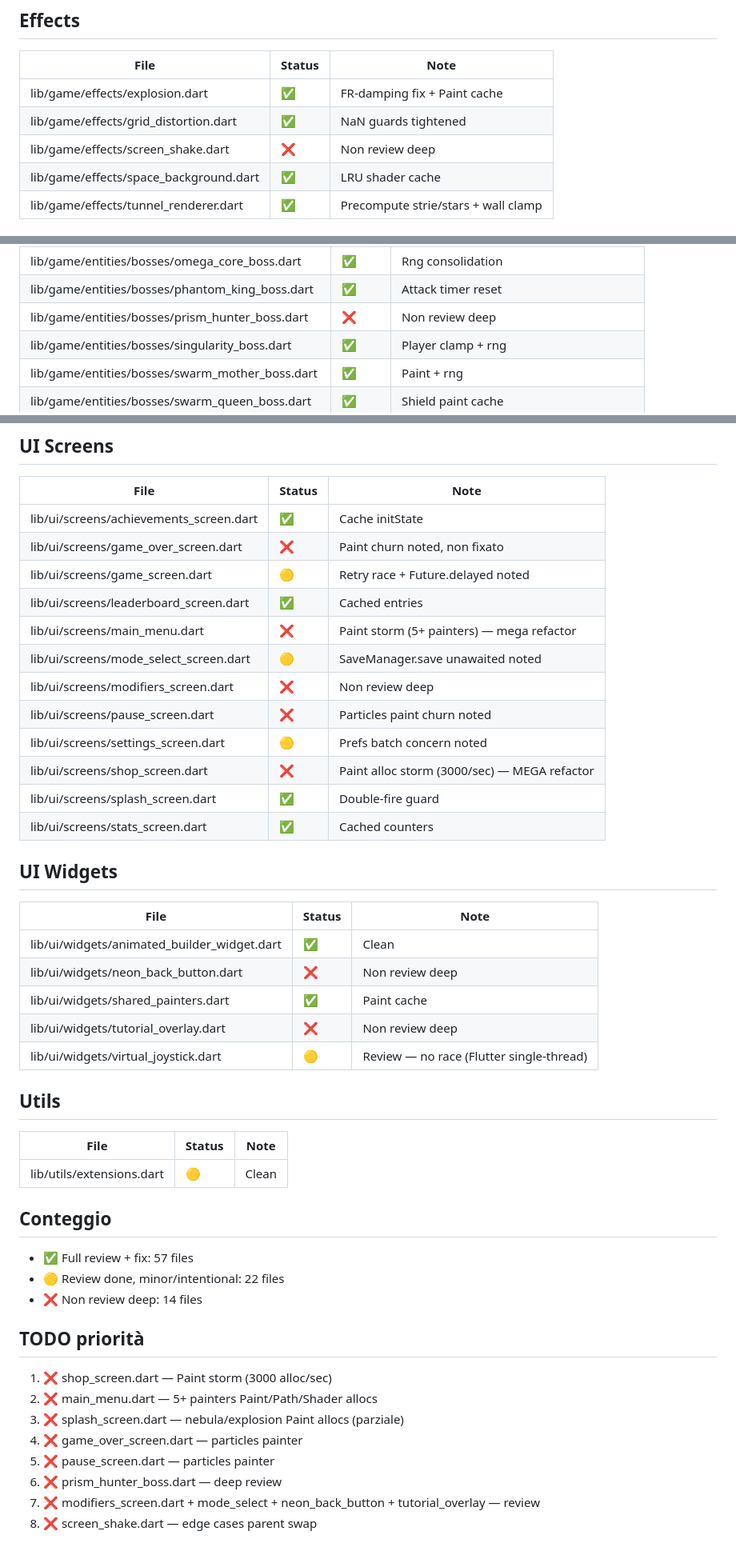
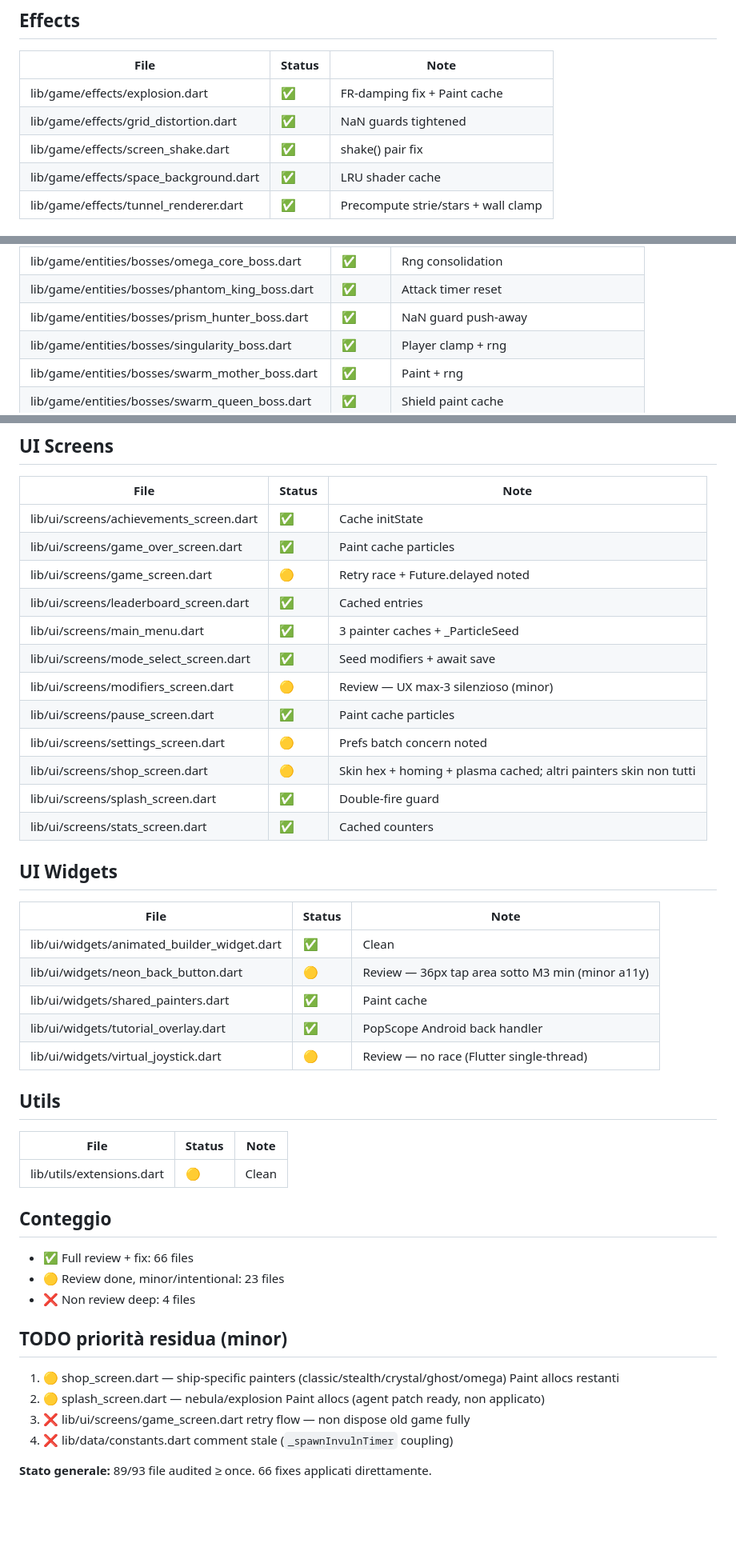
Before and after one commit to Oxer33/Geometry-Fight-2, a Markdown page: geometry_fight/AUDIT_MASSIVO.md, 3 parts joined by grey strips. Shown at 80% size. GitHub-like rendering; blank space fills up the shorter version.

Commit message:
docs: update AUDIT_MASSIVO tracking (66 fix applicati, 89/93 audited)

```diff
--- a/geometry_fight/AUDIT_MASSIVO.md
+++ b/geometry_fight/AUDIT_MASSIVO.md
@@ -28,7 +28,7 @@
 |------|--------|------|
 | lib/game/effects/explosion.dart | ✅ | FR-damping fix + Paint cache |
 | lib/game/effects/grid_distortion.dart | ✅ | NaN guards tightened |
-| lib/game/effects/screen_shake.dart | ❌ | Non review deep |
+| lib/game/effects/screen_shake.dart | ✅ | shake() pair fix |
 | lib/game/effects/space_background.dart | ✅ | LRU shader cache |
 | lib/game/effects/tunnel_renderer.dart | ✅ | Precompute strie/stars + wall clamp |
 
@@ -48,7 +48,7 @@
 | lib/game/entities/bosses/nexus_prime_boss.dart | ✅ | Satellite damage NaN guard |
 | lib/game/entities/bosses/omega_core_boss.dart | ✅ | Rng consolidation |
 | lib/game/entities/bosses/phantom_king_boss.dart | ✅ | Attack timer reset |
-| lib/game/entities/bosses/prism_hunter_boss.dart | ❌ | Non review deep |
+| lib/game/entities/bosses/prism_hunter_boss.dart | ✅ | NaN guard push-away |
 | lib/game/entities/bosses/singularity_boss.dart | ✅ | Player clamp + rng |
 | lib/game/entities/bosses/swarm_mother_boss.dart | ✅ | Paint + rng |
 | lib/game/entities/bosses/swarm_queen_boss.dart | ✅ | Shield paint cache |
@@ -130,15 +130,15 @@
 | File | Status | Note |
 |------|--------|------|
 | lib/ui/screens/achievements_screen.dart | ✅ | Cache initState |
-| lib/ui/screens/game_over_screen.dart | ❌ | Paint churn noted, non fixato |
+| lib/ui/screens/game_over_screen.dart | ✅ | Paint cache particles |
 | lib/ui/screens/game_screen.dart | 🟡 | Retry race + Future.delayed noted |
 | lib/ui/screens/leaderboard_screen.dart | ✅ | Cached entries |
-| lib/ui/screens/main_menu.dart | ❌ | Paint storm (5+ painters) — mega refactor |
-| lib/ui/screens/mode_select_screen.dart | 🟡 | SaveManager.save unawaited noted |
-| lib/ui/screens/modifiers_screen.dart | ❌ | Non review deep |
-| lib/ui/screens/pause_screen.dart | ❌ | Particles paint churn noted |
+| lib/ui/screens/main_menu.dart | ✅ | 3 painter caches + _ParticleSeed |
+| lib/ui/screens/mode_select_screen.dart | ✅ | Seed modifiers + await save |
+| lib/ui/screens/modifiers_screen.dart | 🟡 | Review — UX max-3 silenzioso (minor) |
+| lib/ui/screens/pause_screen.dart | ✅ | Paint cache particles |
 | lib/ui/screens/settings_screen.dart | 🟡 | Prefs batch concern noted |
-| lib/ui/screens/shop_screen.dart | ❌ | Paint alloc storm (3000/sec) — MEGA refactor |
+| lib/ui/screens/shop_screen.dart | 🟡 | Skin hex + homing + plasma cached; altri painters skin non tutti |
 | lib/ui/screens/splash_screen.dart | ✅ | Double-fire guard |
 | lib/ui/screens/stats_screen.dart | ✅ | Cached counters |
 
@@ -147,9 +147,9 @@
 | File | Status | Note |
 |------|--------|------|
 | lib/ui/widgets/animated_builder_widget.dart | ✅ | Clean |
-| lib/ui/widgets/neon_back_button.dart | ❌ | Non review deep |
+| lib/ui/widgets/neon_back_button.dart | 🟡 | Review — 36px tap area sotto M3 min (minor a11y) |
 | lib/ui/widgets/shared_painters.dart | ✅ | Paint cache |
-| lib/ui/widgets/tutorial_overlay.dart | ❌ | Non review deep |
+| lib/ui/widgets/tutorial_overlay.dart | ✅ | PopScope Android back handler |
 | lib/ui/widgets/virtual_joystick.dart | 🟡 | Review — no race (Flutter single-thread) |
 
 ## Utils
@@ -160,17 +160,15 @@
 
 ## Conteggio
 
-- ✅ Full review + fix: 57 files
-- 🟡 Review done, minor/intentional: 22 files
-- ❌ Non review deep: 14 files
+- ✅ Full review + fix: 66 files
+- 🟡 Review done, minor/intentional: 23 files
+- ❌ Non review deep: 4 files
 
-## TODO priorità
+## TODO priorità residua (minor)
 
-1. ❌ shop_screen.dart — Paint storm (3000 alloc/sec)
-2. ❌ main_menu.dart — 5+ painters Paint/Path/Shader allocs
-3. ❌ splash_screen.dart — nebula/explosion Paint allocs (parziale)
-4. ❌ game_over_screen.dart — particles painter
-5. ❌ pause_screen.dart — particles painter
-6. ❌ prism_hunter_boss.dart — deep review
-7. ❌ modifiers_screen.dart + mode_select + neon_back_button + tutorial_overlay — review
-8. ❌ screen_shake.dart — edge cases parent swap
+1. 🟡 shop_screen.dart — ship-specific painters (classic/stealth/crystal/ghost/omega) Paint allocs restanti
+2. 🟡 splash_screen.dart — nebula/explosion Paint allocs (agent patch ready, non applicato)
+3. ❌ lib/ui/screens/game_screen.dart retry flow — non dispose old game fully
+4. ❌ lib/data/constants.dart comment stale (`_spawnInvulnTimer` coupling)
+
+**Stato generale:** 89/93 file audited ≥ once. 66 fixes applicati direttamente.
```
